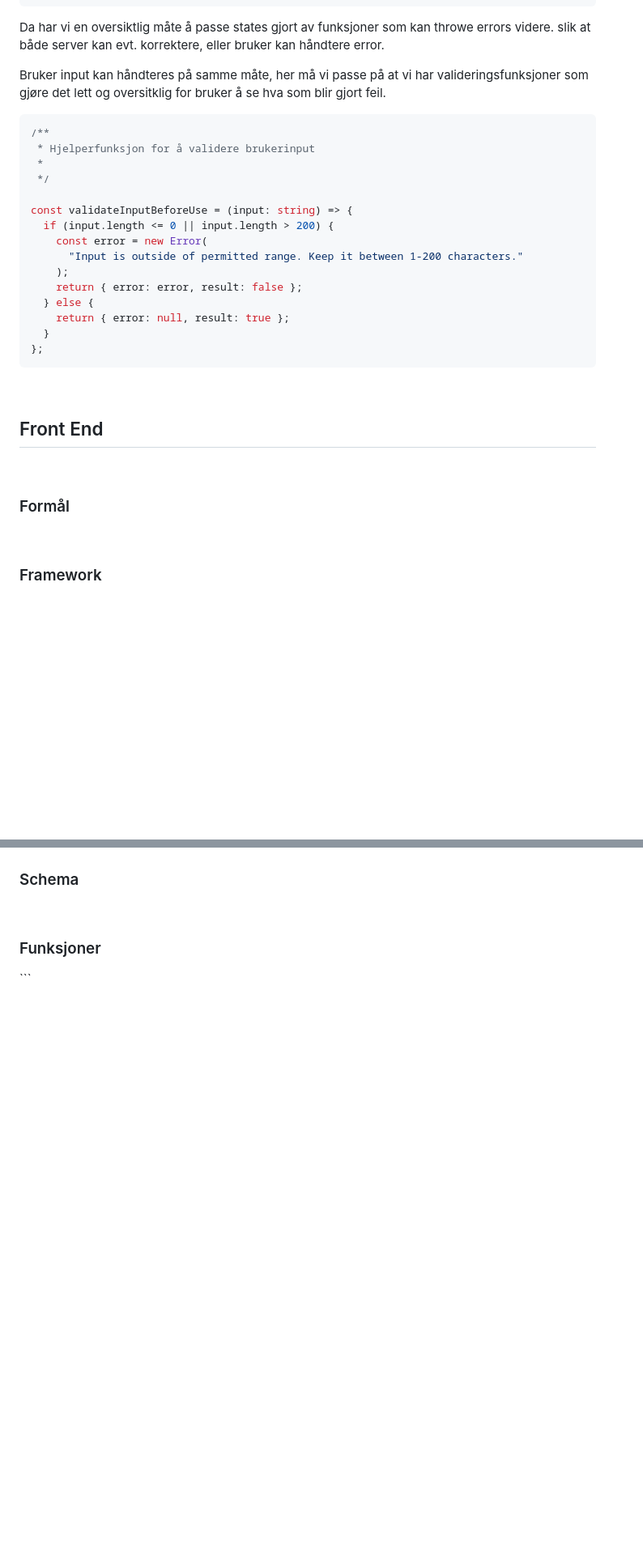
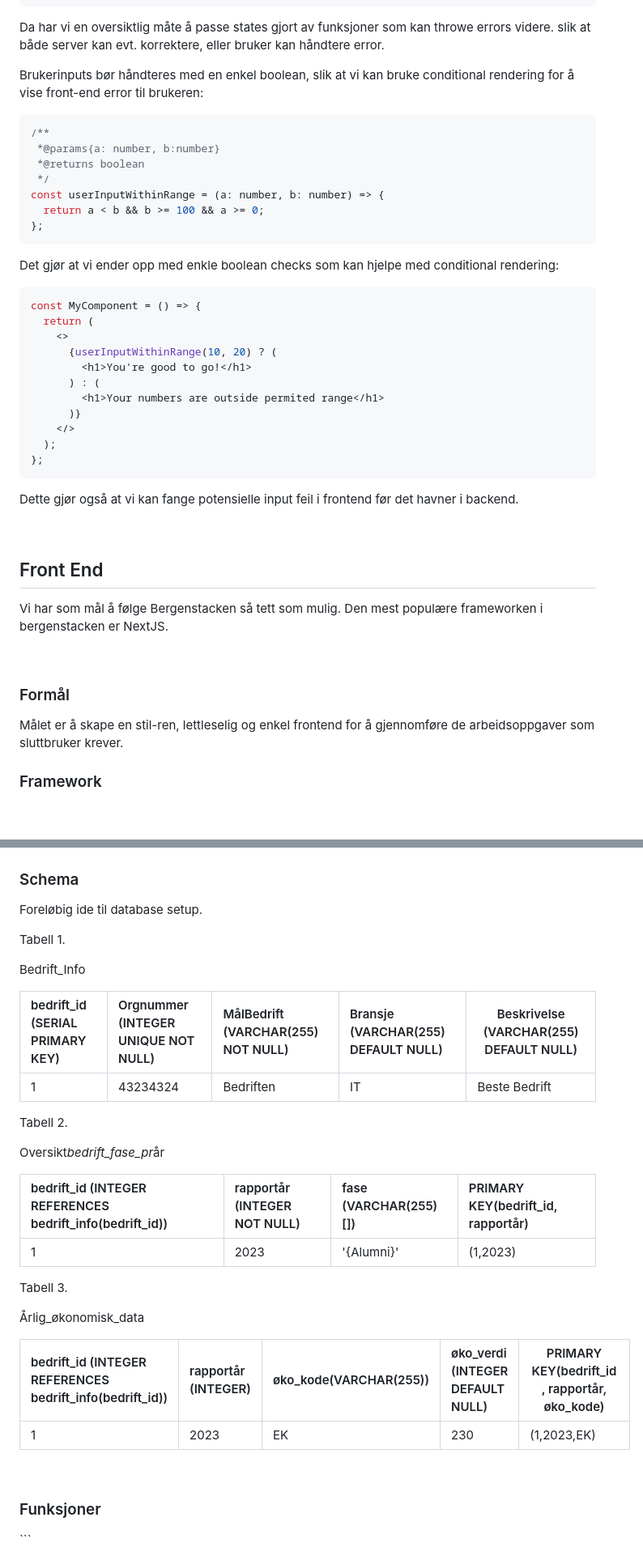
Before and after one commit to VISInnovasjon/BT-ProffSnapper-Backend, a Markdown page: README.md, 2 parts joined by grey strips. Shown at 81% size. Rendered like a GitHub page; blank space fills up the shorter version.

Commit message:
arbeidsplan-arbeid

````diff
--- a/README.md
+++ b/README.md
@@ -151,33 +157,46 @@ const fetchData = async (url: string, options: requestInit) => {
 
 Da har vi en oversiktlig måte å passe states gjort av funksjoner som kan throwe errors videre. slik at både server kan evt. korrektere, eller bruker kan håndtere error.
 
-Bruker input kan håndteres på samme måte, her må vi passe på at vi har valideringsfunksjoner som gjøre det lett og oversitklig for bruker å se hva som blir gjort feil.
+Brukerinputs bør håndteres med en enkel boolean, slik at vi kan bruke conditional rendering for å vise front-end error til brukeren:
 
 ```javascript
 /**
- * Hjelperfunksjon for å validere brukerinput
- *
+ *@params{a: number, b:number}
+ *@returns boolean
  */
-
-const validateInputBeforeUse = (input: string) => {
-  if (input.length <= 0 || input.length > 200) {
-    const error = new Error(
-      "Input is outside of permitted range. Keep it between 1-200 characters."
-    );
-    return { error: error, result: false };
-  } else {
-    return { error: null, result: true };
-  }
+const userInputWithinRange = (a: number, b: number) => {
+  return a < b && b >= 100 && a >= 0;
 };
 ```
+
+Det gjør at vi ender opp med enkle boolean checks som kan hjelpe med conditional rendering:
+
+```javascript
+const MyComponent = () => {
+  return (
+    <>
+      {userInputWithinRange(10, 20) ? (
+        <h1>You're good to go!</h1>
+      ) : (
+        <h1>Your numbers are outside permited range</h1>
+      )}
+    </>
+  );
+};
+```
+
+Dette gjør også at vi kan fange potensielle input feil i frontend før det havner i backend.
 
 <br/>
 
 ## Front End
 
+Vi har som mål å følge Bergenstacken så tett som mulig. Den mest populære frameworken i bergenstacken er NextJS.
+
 <br/>
 
 <h3 id="formål-FRONTEND">Formål</h3>
+Målet er å skape en stil-ren, lettleselig og enkel frontend for å gjennomføre de arbeidsoppgaver som sluttbruker krever.
 
 <br/>
 
@@ -239,6 +285,32 @@ const validateInputBeforeUse = (input: string) => {
 
 ### Schema
 
+Foreløbig ide til database setup.
+
+Tabell 1.
+
+Bedrift_Info
+
+| bedrift_id (SERIAL PRIMARY KEY) | Orgnummer (INTEGER UNIQUE NOT NULL) | MålBedrift (VARCHAR(255) NOT NULL) | Bransje (VARCHAR(255) DEFAULT NULL) | Beskrivelse (VARCHAR(255) DEFAULT NULL) |
+| :------------------------------ | :---------------------------------- | :--------------------------------- | :---------------------------------- | --------------------------------------- |
+| 1                               | 43234324                            | Bedriften                          | IT                                  | Beste Bedrift                           |
+
+Tabell 2.
+
+Oversikt*bedrift_fase_pr*år
+
+| bedrift_id (INTEGER REFERENCES bedrift_info(bedrift_id)) | rapportår (INTEGER NOT NULL) | fase (VARCHAR(255)[]) | PRIMARY KEY(bedrift_id, rapportår) |
+| :------------------------------------------------------- | :--------------------------- | :-------------------- | :--------------------------------- |
+| 1                                                        | 2023                         | '{Alumni}'            | (1,2023)                           |
+
+Tabell 3.
+
+Årlig_økonomisk_data
+
+| bedrift_id (INTEGER REFERENCES bedrift_info(bedrift_id)) | rapportår (INTEGER) | øko_kode(VARCHAR(255)) | øko_verdi (INTEGER DEFAULT NULL) | PRIMARY KEY(bedrift_id, rapportår, øko_kode) |
+| :------------------------------------------------------- | :------------------ | :--------------------- | :------------------------------- | -------------------------------------------- |
+| 1                                                        | 2023                | EK                     | 230                              | (1,2023,EK)                                  |
+
 <br/>
 
 <h3 id="funksjoner-DATABASE">Funksjoner</h3>
````
Also changed, not shown: other parts of README.md (+37 -4 lines).
